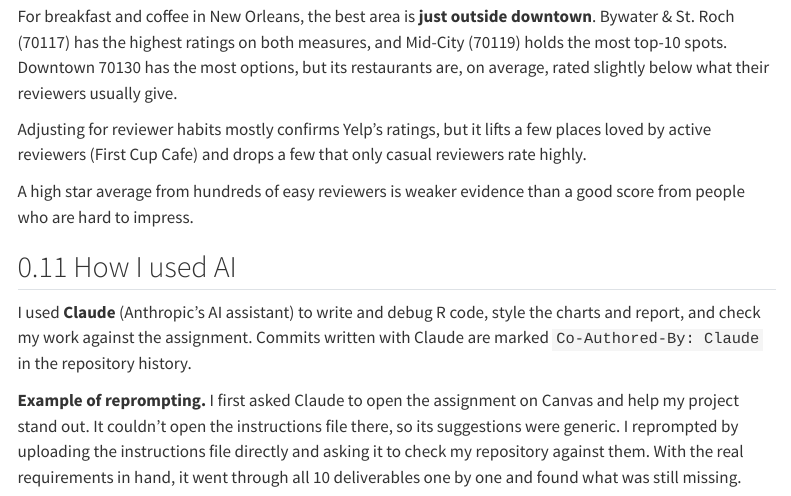
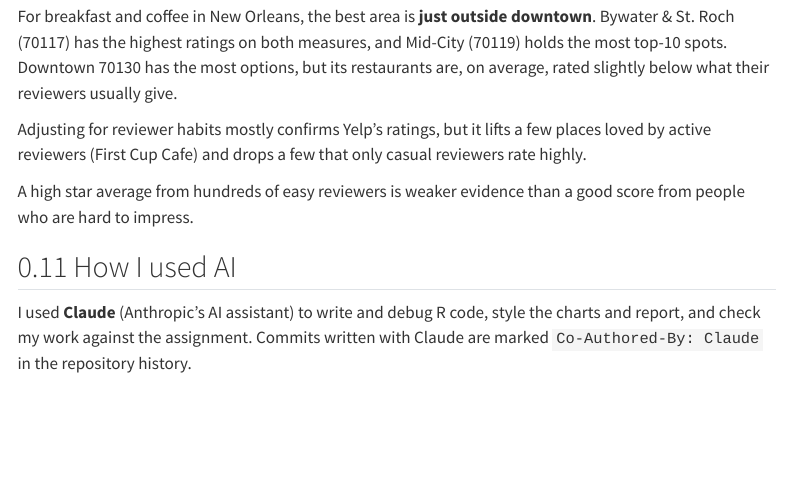
Before and after one commit to shivaliiii/yelp-new-orleans-project, a Quarto document (yelp_new_orleans_project.qmd): the page in a window 1100 px wide, from 11420 px down. Rendered offline with R 4.5, knitr and Pandoc in place of Quarto, with nearby package versions; menus at the side of the page are left out.

Commit message:
Keep only the first paragraph of the AI section
Co-Authored-By: Claude Opus 5.5 <noreply@anthropic.com>
Claude-Session: https://claude.ai/code/session_01FhFxZV1ETaewxVVcoKyFQr

```diff
--- a/yelp_new_orleans_project.qmd
+++ b/yelp_new_orleans_project.qmd
@@ -305,5 +305,3 @@
 ## How I used AI
 
 I used **Claude** (Anthropic's AI assistant) to write and debug R code, style the charts and report, and check my work against the assignment. Commits written with Claude are marked `Co-Authored-By: Claude` in the repository history.
-
-**Example of reprompting.** I first asked Claude to open the assignment on Canvas and help my project stand out. It couldn't open the instructions file there, so its suggestions were generic. I reprompted by uploading the instructions file directly and asking it to check my repository against them. With the real requirements in hand, it went through all 10 deliverables one by one and found what was still missing.
```
Also changed, not shown: README.md, 1 other file.
